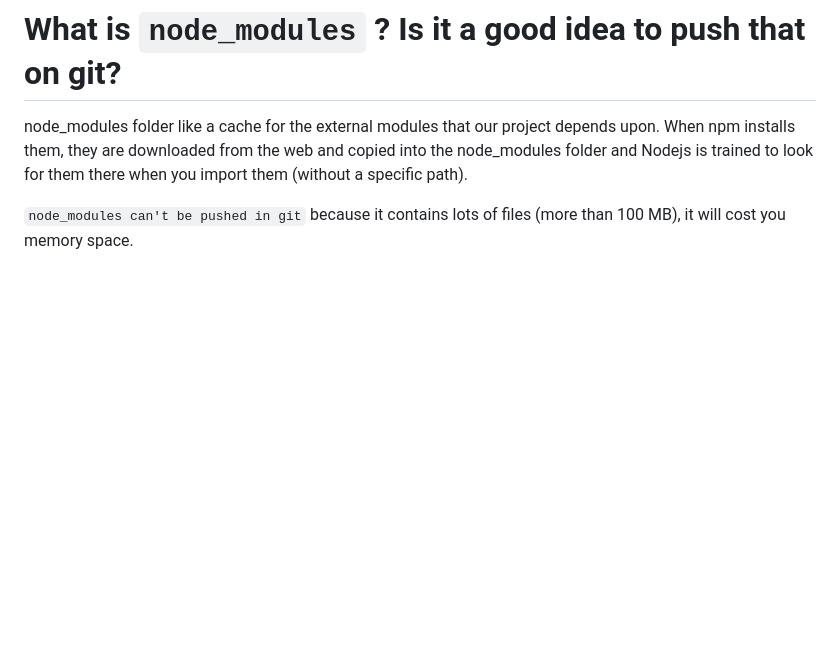
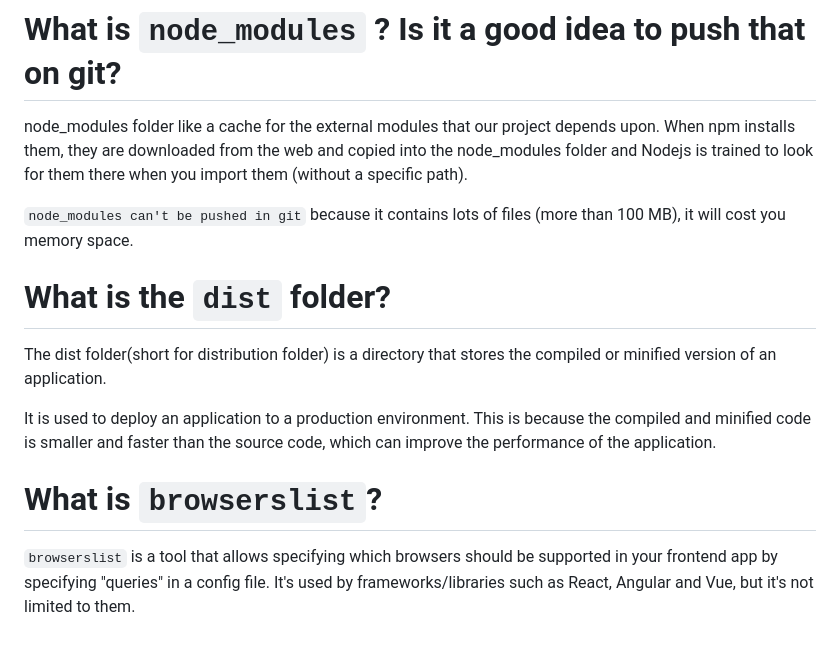
Before and after one commit to Ipsita07p/Namaste-React, a Markdown page: Assignment-2 Igniting our App/theory.md, the part around the change. GitHub-like rendering; blank space fills up the shorter version.

Commit message:
theory Ques answered

```diff
--- a/Assignment-2 Igniting our App/theory.md
+++ b/Assignment-2 Igniting our App/theory.md
@@ -109,3 +109,13 @@ Modifying it would cause dependencies issues in the production environment as it
 node_modules folder like a cache for the external modules that our project depends upon. When npm installs them, they are downloaded from the web and copied into the node_modules folder and Nodejs is trained to look for them there when you import them (without a specific path).
 
 `node_modules can't be pushed in git` because it contains lots of files (more than 100 MB), it will cost you memory space.
+
+# What is the `dist` folder?
+
+The dist folder(short for distribution folder) is a directory that stores the compiled or minified version of an application.
+
+It is used to deploy an application to a production environment. This is because the compiled and minified code is smaller and faster than the source code, which can improve the performance of the application.
+
+# What is `browserslist`?
+
+`browserslist` is a tool that allows specifying which browsers should be supported in your frontend app by specifying "queries" in a config file. It's used by frameworks/libraries such as React, Angular and Vue, but it's not limited to them.
```
